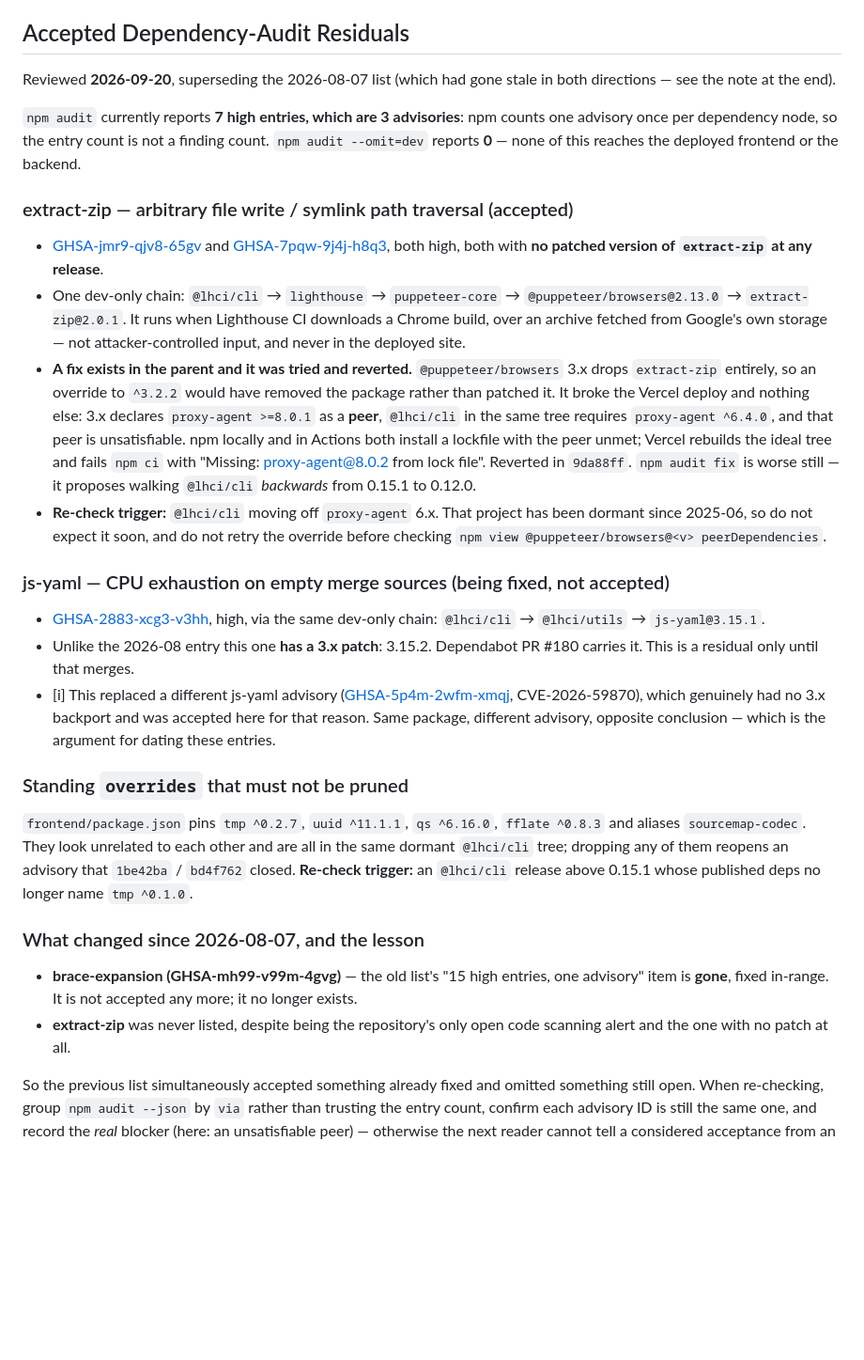
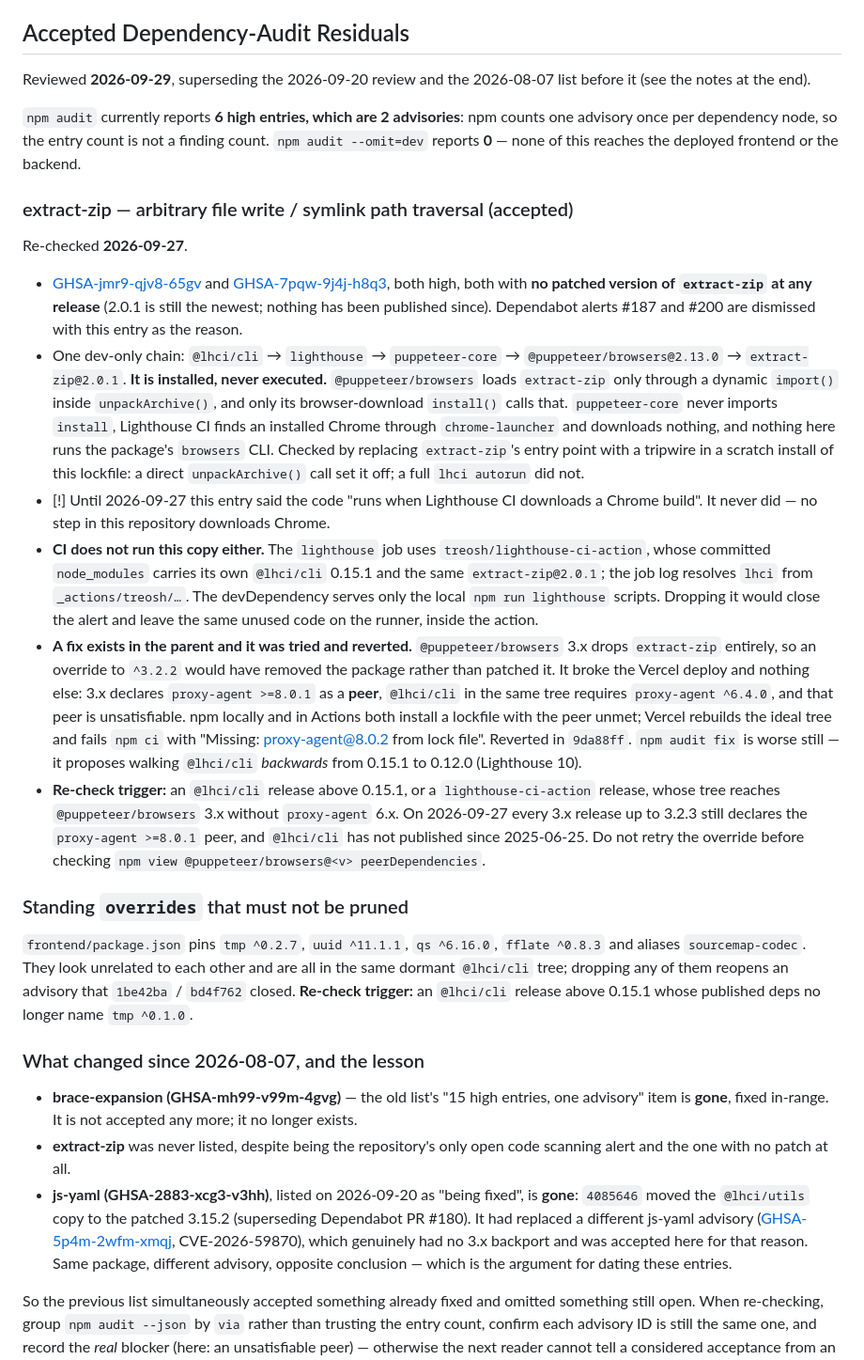
Before and after one commit to Dashtid/portfolio-site, a Markdown page: SECURITY.md, the part around the change. Shown at 94% size. Drawn GitHub-style; blank space fills up the shorter version.

Commit message:
docs(security): extract-zip is installed but never executed, js-yaml is fixed
SECURITY.md's accepted-residuals list, reviewed again on 2026-09-29 against
this tree: npm audit reports 6 high entries, which are the 2 extract-zip
advisories, nothing moderate, and npm audit --omit=dev reports 0.

extract-zip. The entry said the vulnerable code "runs when Lighthouse CI
downloads a Chrome build". It never did. @puppeteer/browsers loads
extract-zip only through a dynamic import inside unpackArchive(), which
only its browser-download install() calls; puppeteer-core never imports
install, and Lighthouse CI finds the runner's Chrome and downloads nothing.
Tested on 2026-09-27, not read off the dependency chain: with extract-zip's
entry point replaced by a tripwire in a scratch install of this lockfile, a
direct unpackArchive() call set it off and a full lhci autorun did not. CI
does not run the repo's copy either: the lighthouse job runs
treosh/lighthouse-ci-action, which commits its own node_modules with the
same extract-zip 2.0.1, out of Dependabot's sight. The re-check trigger now
names the release that would actually unblock the fix, and alert #200 is
dismissed as not_used with this entry as the reason.

js-yaml GHSA-2883-xcg3-v3hh, listed on 2026-09-20 as "being fixed", is gone:
4085646 moved the @lhci/utils copy to 3.15.2. The entry moves to the list of
what changed, with its note about the older advisory it replaced.

docs/DEPLOYMENT.md said only the performance and accessibility scores are
hard errors in the lighthouse job. lighthouserc.json makes all four
category scores and both byte budgets errors.

```diff
--- a/SECURITY.md
+++ b/SECURITY.md
@@ -53,23 +53,42 @@ Only the current `main` branch is supported. Older versions are not patched.
 
 ## Accepted Dependency-Audit Residuals
 
-Reviewed **2026-09-20**, superseding the 2026-08-07 list (which had gone stale
-in both directions — see the note at the end).
+Reviewed **2026-09-29**, superseding the 2026-09-20 review and the 2026-08-07
+list before it (see the notes at the end).
 
-`npm audit` currently reports **7 high entries, which are 3 advisories**: npm
+`npm audit` currently reports **6 high entries, which are 2 advisories**: npm
 counts one advisory once per dependency node, so the entry count is not a
 finding count. `npm audit --omit=dev` reports **0** — none of this reaches the
 deployed frontend or the backend.
 
 ### extract-zip — arbitrary file write / symlink path traversal (accepted)
 
+Re-checked **2026-09-27**.
+
 - [GHSA-jmr9-qjv8-65gv](https://github.com/advisories/GHSA-jmr9-qjv8-65gv) and
   [GHSA-7pqw-9j4j-h8q3](https://github.com/advisories/GHSA-7pqw-9j4j-h8q3),
-  both high, both with **no patched version of `extract-zip` at any release**.
+  both high, both with **no patched version of `extract-zip` at any release**
+  (2.0.1 is still the newest; nothing has been published since). Dependabot
+  alerts #187 and #200 are dismissed with this entry as the reason.
 - One dev-only chain: `@lhci/cli` → `lighthouse` → `puppeteer-core` →
-  `@puppeteer/browsers@2.13.0` → `extract-zip@2.0.1`. It runs when Lighthouse
-  CI downloads a Chrome build, over an archive fetched from Google's own
-  storage — not attacker-controlled input, and never in the deployed site.
+  `@puppeteer/browsers@2.13.0` → `extract-zip@2.0.1`. **It is installed, never
+  executed.** `@puppeteer/browsers` loads `extract-zip` only through a dynamic
+  `import()` inside `unpackArchive()`, and only its browser-download
+  `install()` calls that. `puppeteer-core` never imports `install`, Lighthouse
+  CI finds an installed Chrome through `chrome-launcher` and downloads nothing,
+  and nothing here runs the package's `browsers` CLI. Checked by replacing
+  `extract-zip`'s entry point with a tripwire in a scratch install of this
+  lockfile: a direct `unpackArchive()` call set it off; a full `lhci autorun`
+  did not.
+- [!] Until 2026-09-27 this entry said the code "runs when Lighthouse CI
+  downloads a Chrome build". It never did — no step in this repository
+  downloads Chrome.
+- **CI does not run this copy either.** The `lighthouse` job uses
+  `treosh/lighthouse-ci-action`, whose committed `node_modules` carries its own
+  `@lhci/cli` 0.15.1 and the same `extract-zip@2.0.1`; the job log resolves
+  `lhci` from `_actions/treosh/…`. The devDependency serves only the local
+  `npm run lighthouse` scripts. Dropping it would close the alert and leave the
+  same unused code on the runner, inside the action.
 - **A fix exists in the parent and it was tried and reverted.**
   `@puppeteer/browsers` 3.x drops `extract-zip` entirely, so an override to
   `^3.2.2` would have removed the package rather than patched it. It broke the
@@ -79,23 +98,13 @@ deployed frontend or the backend.
   the peer unmet; Vercel rebuilds the ideal tree and fails `npm ci` with
   "Missing: proxy-agent@8.0.2 from lock file". Reverted in `9da88ff`.
   `npm audit fix` is worse still — it proposes walking `@lhci/cli` *backwards*
-  from 0.15.1 to 0.12.0.
-- **Re-check trigger:** `@lhci/cli` moving off `proxy-agent` 6.x. That project
-  has been dormant since 2025-06, so do not expect it soon, and do not retry the
-  override before checking `npm view @puppeteer/browsers@<v> peerDependencies`.
-
-### js-yaml — CPU exhaustion on empty merge sources (being fixed, not accepted)
-
-- [GHSA-2883-xcg3-v3hh](https://github.com/advisories/GHSA-2883-xcg3-v3hh),
-  high, via the same dev-only chain: `@lhci/cli` → `@lhci/utils` →
-  `js-yaml@3.15.1`.
-- Unlike the 2026-08 entry this one **has a 3.x patch**: 3.15.2. Dependabot
-  PR #180 carries it. This is a residual only until that merges.
-- [i] This replaced a different js-yaml advisory
-  ([GHSA-5p4m-2wfm-xmqj](https://github.com/advisories/GHSA-5p4m-2wfm-xmqj),
-  CVE-2026-59870), which genuinely had no 3.x backport and was accepted here for
-  that reason. Same package, different advisory, opposite conclusion — which is
-  the argument for dating these entries.
+  from 0.15.1 to 0.12.0 (Lighthouse 10).
+- **Re-check trigger:** an `@lhci/cli` release above 0.15.1, or a
+  `lighthouse-ci-action` release, whose tree reaches `@puppeteer/browsers` 3.x
+  without `proxy-agent` 6.x. On 2026-09-27 every 3.x release up to 3.2.3 still
+  declares the `proxy-agent >=8.0.1` peer, and `@lhci/cli` has not published
+  since 2025-06-25. Do not retry the override before checking
+  `npm view @puppeteer/browsers@<v> peerDependencies`.
 
 ### Standing `overrides` that must not be pruned
 
@@ -112,6 +121,13 @@ release above 0.15.1 whose published deps no longer name `tmp ^0.1.0`.
   no longer exists.
 - **extract-zip** was never listed, despite being the repository's only open code
   scanning alert and the one with no patch at all.
+- **js-yaml (GHSA-2883-xcg3-v3hh)**, listed on 2026-09-20 as "being fixed", is
+  **gone**: `4085646` moved the `@lhci/utils` copy to the patched 3.15.2
+  (superseding Dependabot PR #180). It had replaced a different js-yaml advisory
+  ([GHSA-5p4m-2wfm-xmqj](https://github.com/advisories/GHSA-5p4m-2wfm-xmqj),
+  CVE-2026-59870), which genuinely had no 3.x backport and was accepted here for
+  that reason. Same package, different advisory, opposite conclusion — which is
+  the argument for dating these entries.
 
 So the previous list simultaneously accepted something already fixed and omitted
 something still open. When re-checking, group `npm audit --json` by `via` rather
```
Also changed, not shown: docs/DEPLOYMENT.md (+1 -1 lines).
